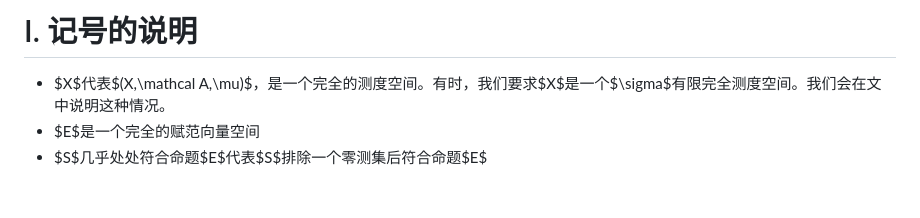
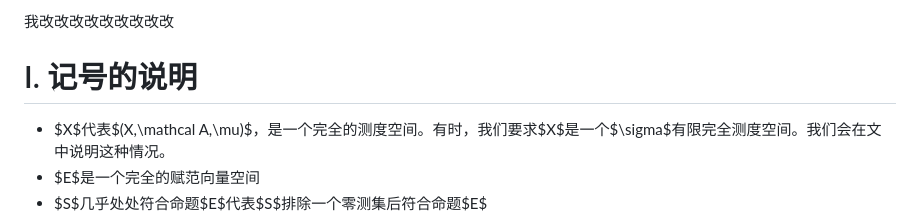
Before and after one commit to SiberiaCat00/SiberiaCat_Notes, a Markdown page: 冲突制造机.md, the part around the change. Drawn GitHub-style; blank space fills up the shorter version.

```diff
--- a/冲突制造机.md
+++ b/冲突制造机.md
@@ -1,4 +1,7 @@
 
+
+
+我改改改改改改改改改
 # I. 记号的说明
 * $X$代表$(X,\mathcal A,\mu)$，是一个完全的测度空间。有时，我们要求$X$是一个$\sigma$有限完全测度空间。我们会在文中说明这种情况。
 * $E$是一个完全的赋范向量空间
```
